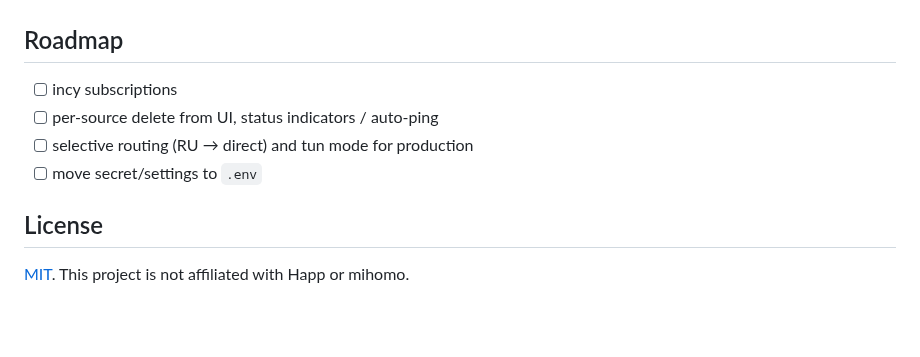
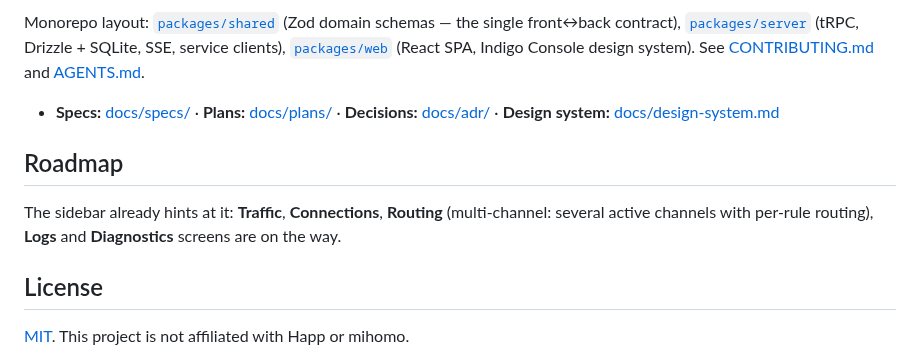
Before and after one commit to gentslava/submerge, a Markdown page: README.md, the part around one of its changes. GitHub-like rendering; blank space fills up the shorter version.

```diff
--- a/README.md
+++ b/README.md
@@ -69,10 +156,16 @@ do not commit it:
+Monorepo layout: [`packages/shared`](packages/shared) (Zod domain schemas — the single
+front↔back contract), [`packages/server`](packages/server) (tRPC, Drizzle + SQLite, SSE,
+service clients), [`packages/web`](packages/web) (React SPA, Indigo Console design system).
+See [CONTRIBUTING.md](CONTRIBUTING.md) and [AGENTS.md](AGENTS.md).
+
+- **Specs:** [docs/specs/](docs/specs/) · **Plans:** [docs/plans/](docs/plans/) ·
+  **Decisions:** [docs/adr/](docs/adr/) · **Design system:** [docs/design-system.md](docs/design-system.md)
 
 ## Roadmap
 
-- [ ] incy subscriptions
-- [ ] per-source delete from UI, status indicators / auto-ping
-- [ ] selective routing (RU → direct) and tun mode for production
-- [ ] move secret/settings to `.env`
+The sidebar already hints at it: **Traffic**, **Connections**, **Routing**
+(multi-channel: several active channels with per-rule routing), **Logs** and
+**Diagnostics** screens are on the way.
 
 ## License
 
```
Also changed, not shown: other parts of README.md (+127 -40 lines), docs/screenshots/nodes.png (added), docs/screenshots/settings.png (added), docs/screenshots/sources.png (added), 2 other files.
